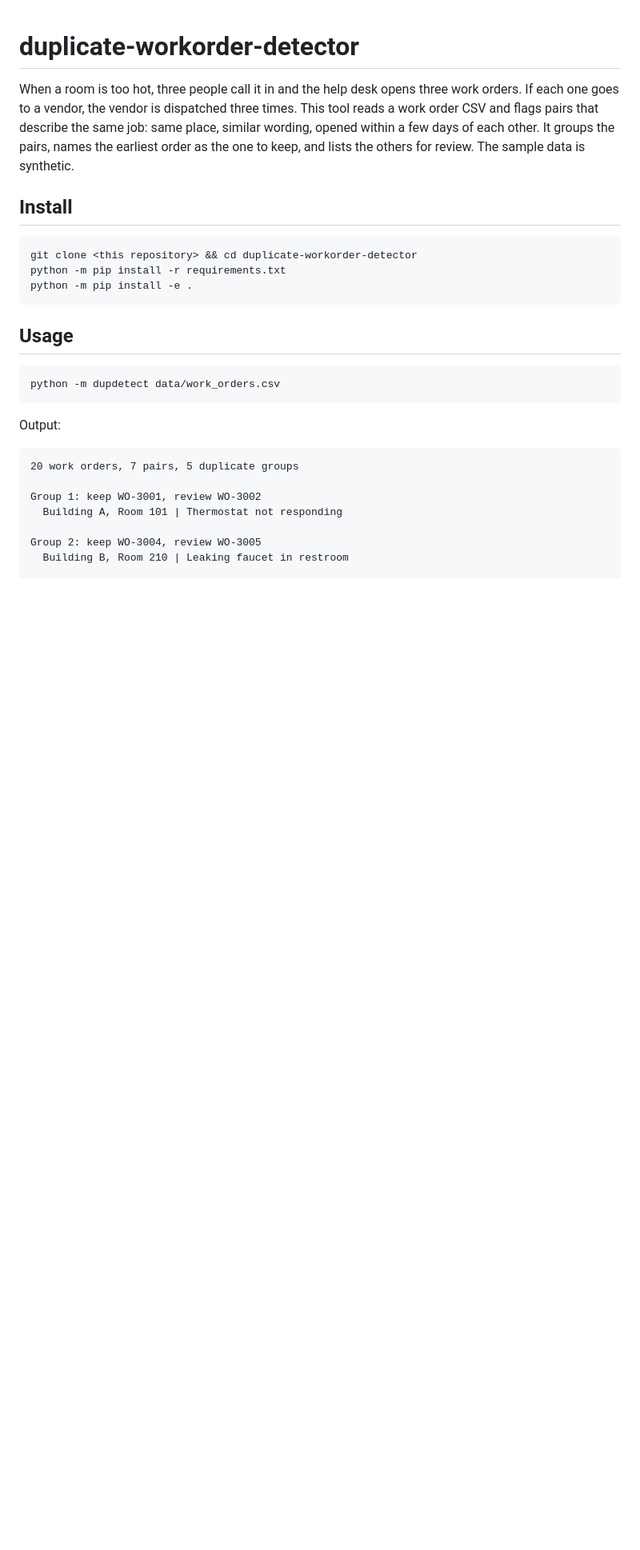
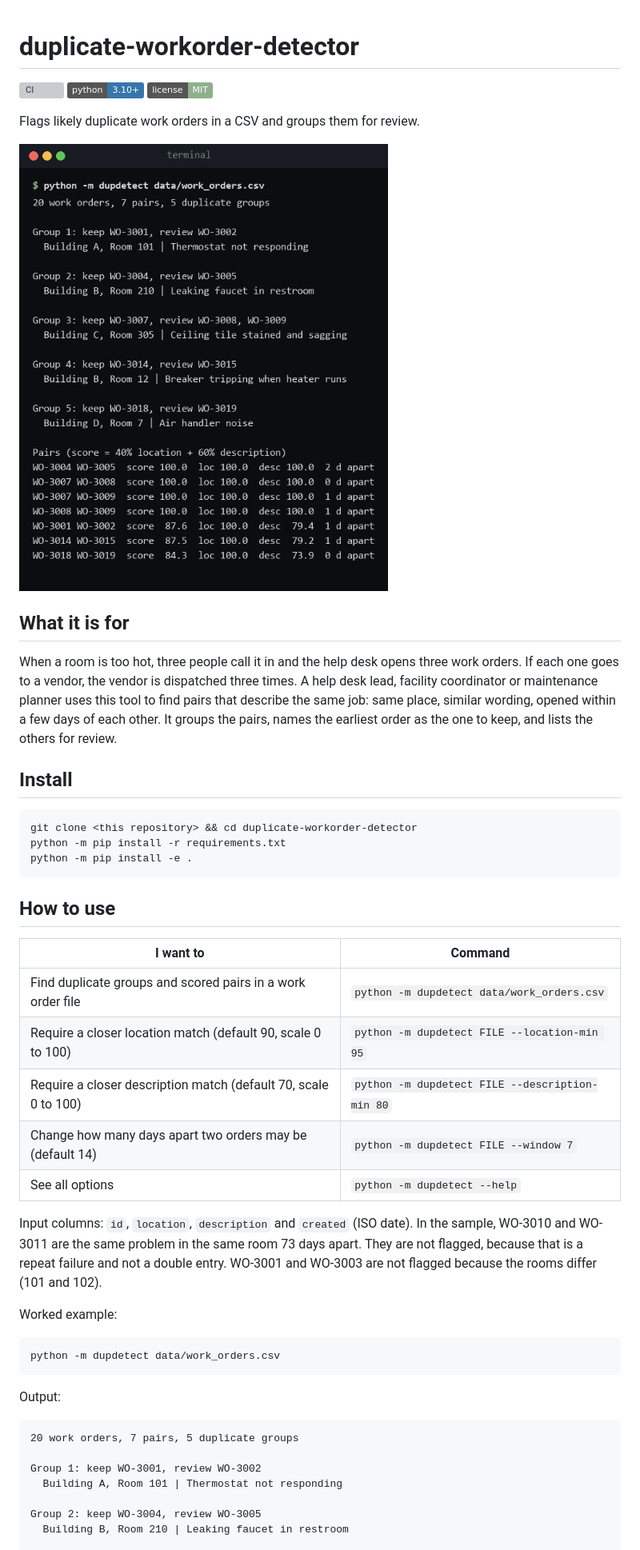
Before and after one commit to yassine2med/duplicate-workorder-detector, a Markdown page: README.md, the part around one of its changes. Shown at 80% size. Rendered like a GitHub page; pictures changed too: docs/screenshot.png (added); badges without logos; blank space fills up the shorter version; grey boxes are pictures that could not be loaded.

Commit message:
Polish README with screenshot, install steps and usage table

````diff
--- a/README.md
+++ b/README.md
@@ -1,6 +1,14 @@
 # duplicate-workorder-detector
 
-When a room is too hot, three people call it in and the help desk opens three work orders. If each one goes to a vendor, the vendor is dispatched three times. This tool reads a work order CSV and flags pairs that describe the same job: same place, similar wording, opened within a few days of each other. It groups the pairs, names the earliest order as the one to keep, and lists the others for review. The sample data is synthetic.
+[![CI](https://github.com/yassine2med/duplicate-workorder-detector/actions/workflows/ci.yml/badge.svg)](https://github.com/yassine2med/duplicate-workorder-detector/actions/workflows/ci.yml) ![Python](https://img.shields.io/badge/python-3.10%2B-3776ab) ![License](https://img.shields.io/badge/license-MIT-8fb08a)
+
+Flags likely duplicate work orders in a CSV and groups them for review.
+
+![Screenshot](docs/screenshot.png)
+
+## What it is for
+
+When a room is too hot, three people call it in and the help desk opens three work orders. If each one goes to a vendor, the vendor is dispatched three times. A help desk lead, facility coordinator or maintenance planner uses this tool to find pairs that describe the same job: same place, similar wording, opened within a few days of each other. It groups the pairs, names the earliest order as the one to keep, and lists the others for review.
 
 ## Install
 
@@ -10,7 +18,19 @@ python -m pip install -r requirements.txt
 python -m pip install -e .
 ```
 
-## Usage
+## How to use
+
+| I want to | Command |
+| --- | --- |
+| Find duplicate groups and scored pairs in a work order file | `python -m dupdetect data/work_orders.csv` |
+| Require a closer location match (default 90, scale 0 to 100) | `python -m dupdetect FILE --location-min 95` |
+| Require a closer description match (default 70, scale 0 to 100) | `python -m dupdetect FILE --description-min 80` |
+| Change how many days apart two orders may be (default 14) | `python -m dupdetect FILE --window 7` |
+| See all options | `python -m dupdetect --help` |
+
+Input columns: `id`, `location`, `description` and `created` (ISO date). In the sample, WO-3010 and WO-3011 are the same problem in the same room 73 days apart. They are not flagged, because that is a repeat failure and not a double entry. WO-3001 and WO-3003 are not flagged because the rooms differ (101 and 102).
+
+Worked example:
 
 ```
 python -m dupdetect data/work_orders.csv
````
Also changed, not shown: other parts of README.md (+0 -4 lines).
